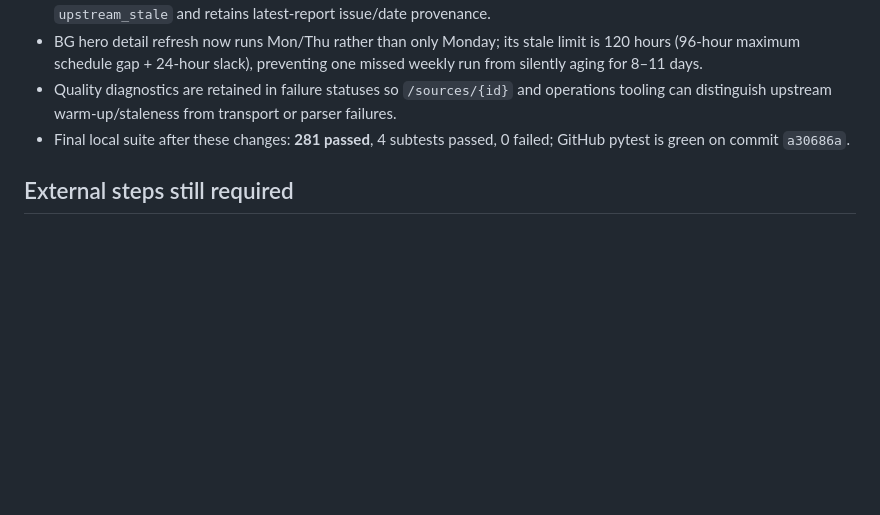
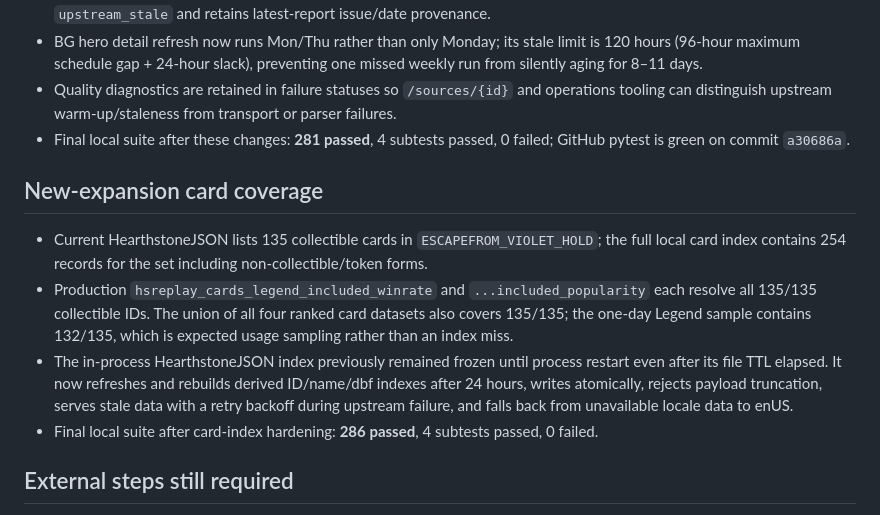
Before and after one commit to Zulut30/hearthstone-parses, a Markdown page: plans/phase11-verification.md, the part around the change. GitHub-like rendering; blank space fills up the shorter version.

Commit message:
document expansion card coverage

```diff
--- a/plans/phase11-verification.md
+++ b/plans/phase11-verification.md
@@ -32,6 +32,13 @@ The three production data findings are exactly the kind of silent-success/stalen
 - Quality diagnostics are retained in failure statuses so `/sources/{id}` and operations tooling can distinguish upstream warm-up/staleness from transport or parser failures.
 - Final local suite after these changes: **281 passed**, 4 subtests passed, 0 failed; GitHub pytest is green on commit `a30686a`.
 
+## New-expansion card coverage
+
+- Current HearthstoneJSON lists 135 collectible cards in `ESCAPEFROM_VIOLET_HOLD`; the full local card index contains 254 records for the set including non-collectible/token forms.
+- Production `hsreplay_cards_legend_included_winrate` and `...included_popularity` each resolve all 135/135 collectible IDs. The union of all four ranked card datasets also covers 135/135; the one-day Legend sample contains 132/135, which is expected usage sampling rather than an index miss.
+- The in-process HearthstoneJSON index previously remained frozen until process restart even after its file TTL elapsed. It now refreshes and rebuilds derived ID/name/dbf indexes after 24 hours, writes atomically, rejects payload truncation, serves stale data with a retry backoff during upstream failure, and falls back from unavailable locale data to enUS.
+- Final local suite after card-index hardening: **286 passed**, 4 subtests passed, 0 failed.
+
 ## External steps still required
 
 1. Human review and merge PR #2.
```
